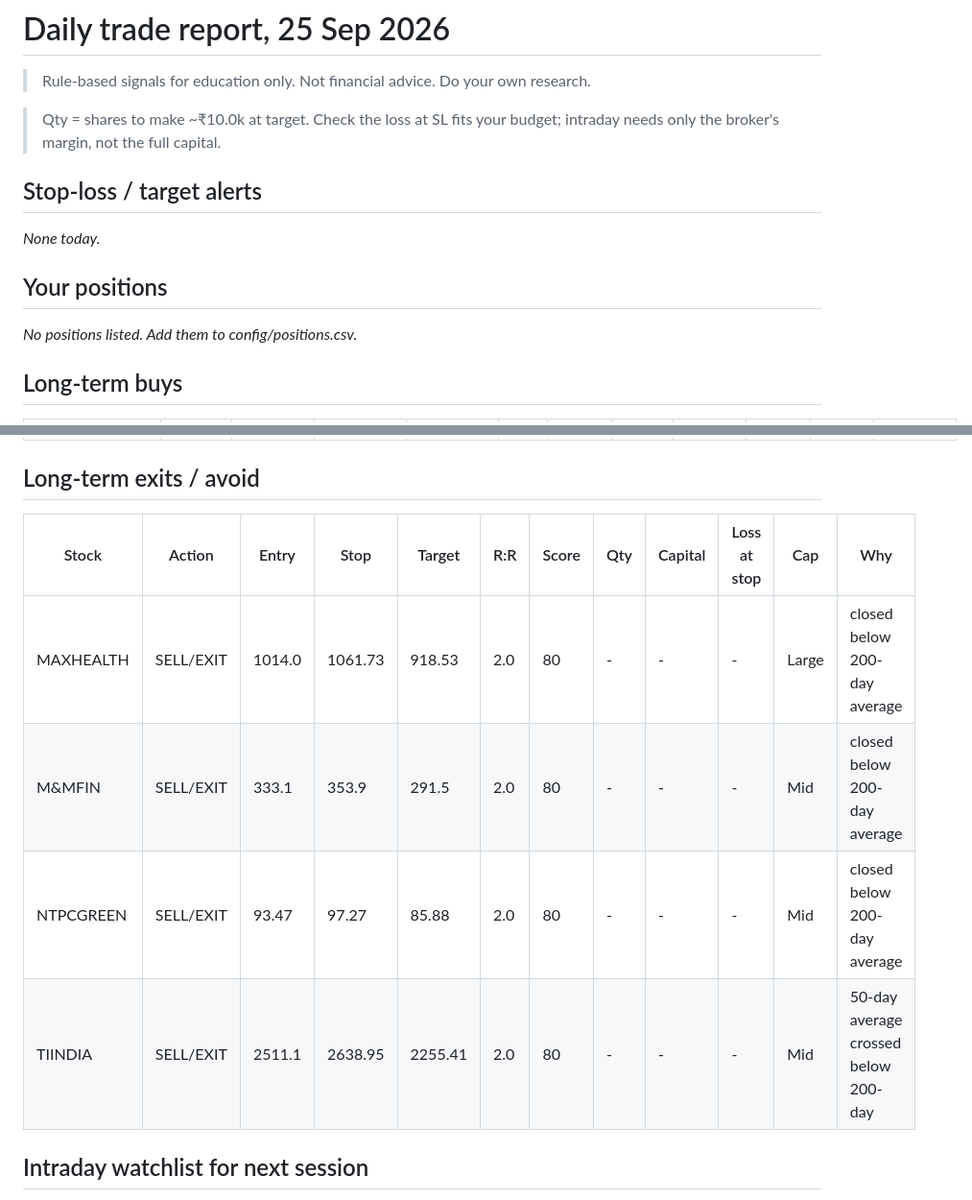
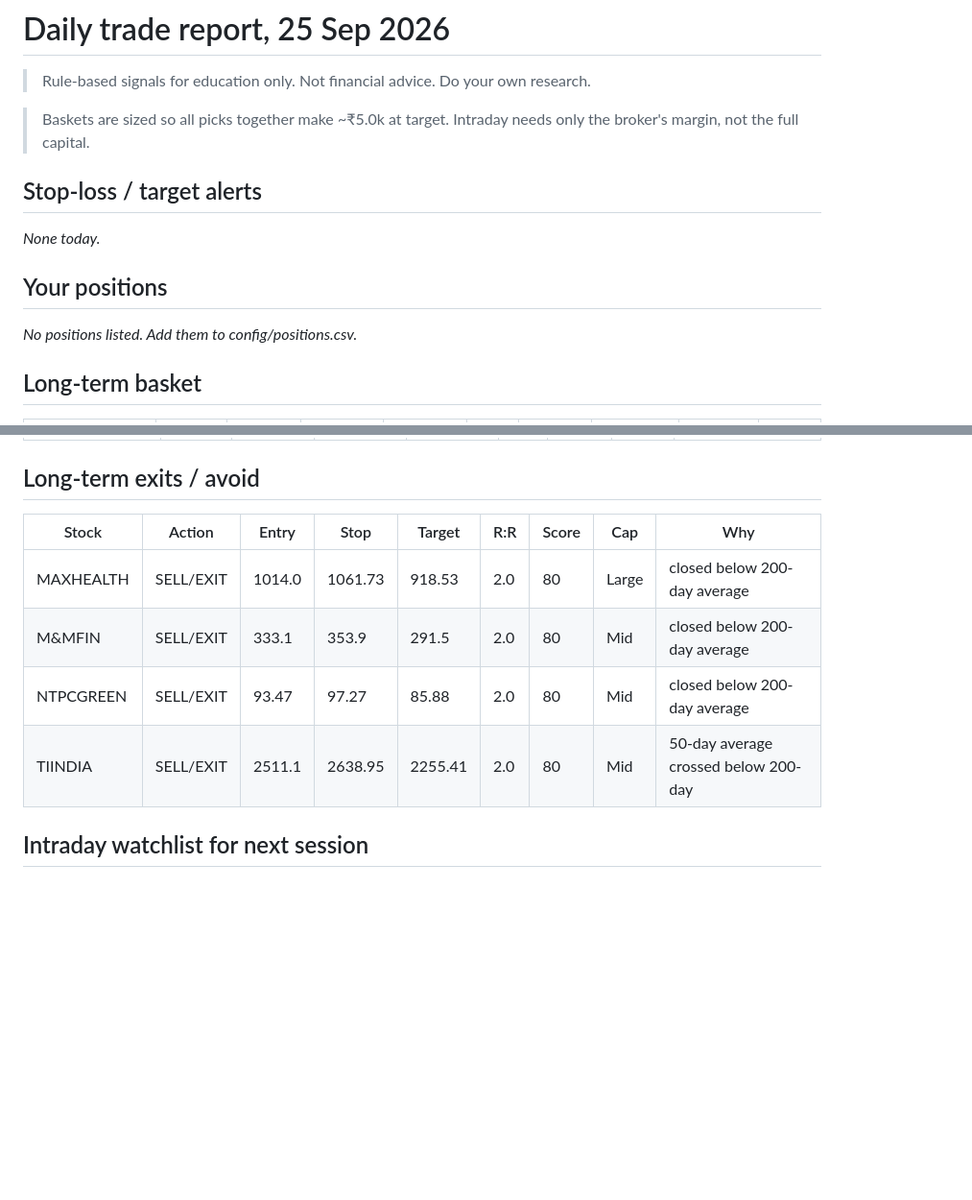
Before and after one commit to goku123-wq/trading-agent, a Markdown page: reports/2026-09-25.md, 2 parts joined by grey strips. Shown at 96% size. GitHub-like rendering; blank space fills up the shorter version.

Commit message:
Daily report 2026-09-26

```diff
--- a/reports/2026-09-25.md
+++ b/reports/2026-09-25.md
@@ -2,7 +2,7 @@
 
 > Rule-based signals for education only. Not financial advice. Do your own research.
 
-> Qty = shares to make ~₹10.0k at target. Check the loss at SL fits your budget; intraday needs only the broker's margin, not the full capital.
+> Baskets are sized so all picks together make ~₹5.0k at target. Intraday needs only the broker's margin, not the full capital.
 
 ## Stop-loss / target alerts
 
@@ -12,5 +12,5 @@ _None today._
 
 _No positions listed. Add them to config/positions.csv._
 
-## Long-term buys
+## Long-term basket
 
@@ -68,12 +90,12 @@ _No positions listed. Add them to config/positions.csv._
 
 ## Long-term exits / avoid
 
-| Stock | Action | Entry | Stop | Target | R:R | Score | Qty | Capital | Loss at stop | Cap | Why |
-|---|---|---|---|---|---|---|---|---|---|---|---|
-| MAXHEALTH | SELL/EXIT | 1014.0 | 1061.73 | 918.53 | 2.0 | 80 | - | - | - | Large | closed below 200-day average |
-| M&MFIN | SELL/EXIT | 333.1 | 353.9 | 291.5 | 2.0 | 80 | - | - | - | Mid | closed below 200-day average |
-| NTPCGREEN | SELL/EXIT | 93.47 | 97.27 | 85.88 | 2.0 | 80 | - | - | - | Mid | closed below 200-day average |
-| TIINDIA | SELL/EXIT | 2511.1 | 2638.95 | 2255.41 | 2.0 | 80 | - | - | - | Mid | 50-day average crossed below 200-day |
+| Stock | Action | Entry | Stop | Target | R:R | Score | Cap | Why |
+|---|---|---|---|---|---|---|---|---|
+| MAXHEALTH | SELL/EXIT | 1014.0 | 1061.73 | 918.53 | 2.0 | 80 | Large | closed below 200-day average |
+| M&MFIN | SELL/EXIT | 333.1 | 353.9 | 291.5 | 2.0 | 80 | Mid | closed below 200-day average |
+| NTPCGREEN | SELL/EXIT | 93.47 | 97.27 | 85.88 | 2.0 | 80 | Mid | closed below 200-day average |
+| TIINDIA | SELL/EXIT | 2511.1 | 2638.95 | 2255.41 | 2.0 | 80 | Mid | 50-day average crossed below 200-day |
 
 ## Intraday watchlist for next session
 
```
Also changed, not shown: other parts of reports/2026-09-25.md (+116 -94 lines), reports/latest.md (+124 -102 lines).
